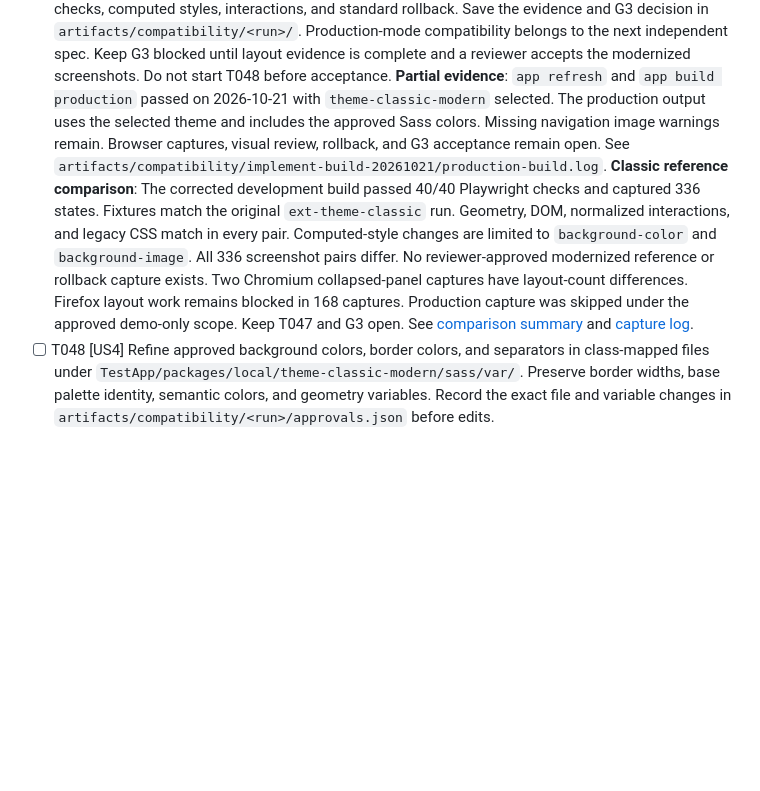
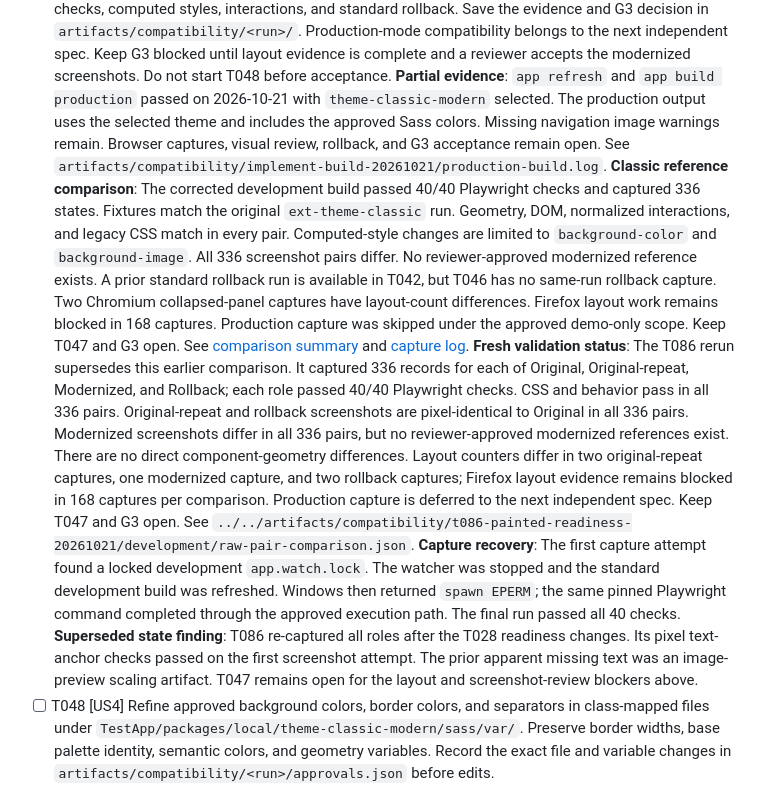
Before and after one commit to ViachaslauStrelnikau/extjs7-classic-theme-upgrade, a Markdown page: specs/001-modernize-classic-theme/tasks.md, the part around the change. GitHub-like rendering; blank space fills up the shorter version.

Commit message:
T047: Record fresh demo comparison findings

```diff
--- a/specs/001-modernize-classic-theme/tasks.md
+++ b/specs/001-modernize-classic-theme/tasks.md
@@ -160,7 +160,10 @@ Accept the group before starting the next group. G2 and US3 are mandatory prereq
 - [X] T046 [US4] Reduce gloss in button, panel header, grid header, tab, and tab bar surfaces with verified Sass variables. Use muted blue-gray fills for normal, hover, active, pressed, and disabled states. Preserve color roles, geometry, and state behavior. Limit changes to `background-image` and `background-color`. **Evidence**: The approved five-file Sass variable group builds in development. T086 CSS and behavior comparisons pass in 336/336 captures, with no direct component-geometry differences. Same-run Original-repeat and Rollback captures match Classic pixel-for-pixel. Layout observations and modernized screenshot review remain blocked, so T047 and G3 are incomplete. See [T046 demo evidence](evidence/t046-demo-change.md).
 - [ ] T047 [US4] Validate T046 against the full demo browser/DPR matrix, all affected states, clipping checks, computed styles, interactions, and standard rollback. Save the evidence and G3 decision in `artifacts/compatibility/<run>/`. Production-mode compatibility belongs to the next independent spec. Keep G3 blocked until layout evidence is complete and a reviewer accepts the modernized screenshots. Do not start T048 before acceptance.
   **Partial evidence**: `app refresh` and `app build production` passed on 2026-10-21 with `theme-classic-modern` selected. The production output uses the selected theme and includes the approved Sass colors. Missing navigation image warnings remain. Browser captures, visual review, rollback, and G3 acceptance remain open. See `artifacts/compatibility/implement-build-20261021/production-build.log`.
-  **Classic reference comparison**: The corrected development build passed 40/40 Playwright checks and captured 336 states. Fixtures match the original `ext-theme-classic` run. Geometry, DOM, normalized interactions, and legacy CSS match in every pair. Computed-style changes are limited to `background-color` and `background-image`. All 336 screenshot pairs differ. No reviewer-approved modernized reference or rollback capture exists. Two Chromium collapsed-panel captures have layout-count differences. Firefox layout work remains blocked in 168 captures. Production capture was skipped under the approved demo-only scope. Keep T047 and G3 open. See [comparison summary](../../artifacts/compatibility/t046-final-preserve-20261021/development/original-vs-modernized-summary.json) and [capture log](../../artifacts/compatibility/t046-final-preserve-20261021/development/modernized-capture.log).
+  **Classic reference comparison**: The corrected development build passed 40/40 Playwright checks and captured 336 states. Fixtures match the original `ext-theme-classic` run. Geometry, DOM, normalized interactions, and legacy CSS match in every pair. Computed-style changes are limited to `background-color` and `background-image`. All 336 screenshot pairs differ. No reviewer-approved modernized reference exists. A prior standard rollback run is available in T042, but T046 has no same-run rollback capture. Two Chromium collapsed-panel captures have layout-count differences. Firefox layout work remains blocked in 168 captures. Production capture was skipped under the approved demo-only scope. Keep T047 and G3 open. See [comparison summary](../../artifacts/compatibility/t046-final-preserve-20261021/development/original-vs-modernized-summary.json) and [capture log](../../artifacts/compatibility/t046-final-preserve-20261021/development/modernized-capture.log).
+  **Fresh validation status**: The T086 rerun supersedes this earlier comparison. It captured 336 records for each of Original, Original-repeat, Modernized, and Rollback; each role passed 40/40 Playwright checks. CSS and behavior pass in all 336 pairs. Original-repeat and rollback screenshots are pixel-identical to Original in all 336 pairs. Modernized screenshots differ in all 336 pairs, but no reviewer-approved modernized references exist. There are no direct component-geometry differences. Layout counters differ in two original-repeat captures, one modernized capture, and two rollback captures; Firefox layout evidence remains blocked in 168 captures per comparison. Production capture is deferred to the next independent spec. Keep T047 and G3 open. See `../../artifacts/compatibility/t086-painted-readiness-20261021/development/raw-pair-comparison.json`.
+  **Capture recovery**: The first capture attempt found a locked development `app.watch.lock`. The watcher was stopped and the standard development build was refreshed. Windows then returned `spawn EPERM`; the same pinned Playwright command completed through the approved execution path. The final run passed all 40 checks.
+  **Superseded state finding**: T086 re-captured all roles after the T028 readiness changes. Its pixel text-anchor checks passed on the first screenshot attempt. The prior apparent missing text was an image-preview scaling artifact. T047 remains open for the layout and screenshot-review blockers above.
 - [ ] T048 [US4] Refine approved background colors, border colors, and separators in class-mapped files under `TestApp/packages/local/theme-classic-modern/sass/var/`. Preserve border widths, base palette identity, semantic colors, and geometry variables. Record the exact file and variable changes in `artifacts/compatibility/<run>/approvals.json` before edits.
 - [ ] T049 [US4] Validate T048 through the same regression, visual review, and rollback process as T047. Save separate group evidence in `artifacts/compatibility/<run>/`. Require G3 acceptance before T050.
 - [ ] T050 [US4] Improve approved hover, focus, and selection paint in class-mapped files under `TestApp/packages/local/theme-classic-modern/sass/var/`. Review normal, pressed, disabled, read-only, and invalid states for consistency. Preserve state classes, behavior, visible focus, and protected font metrics. Record exact scope in `artifacts/compatibility/<run>/approvals.json`.
```
